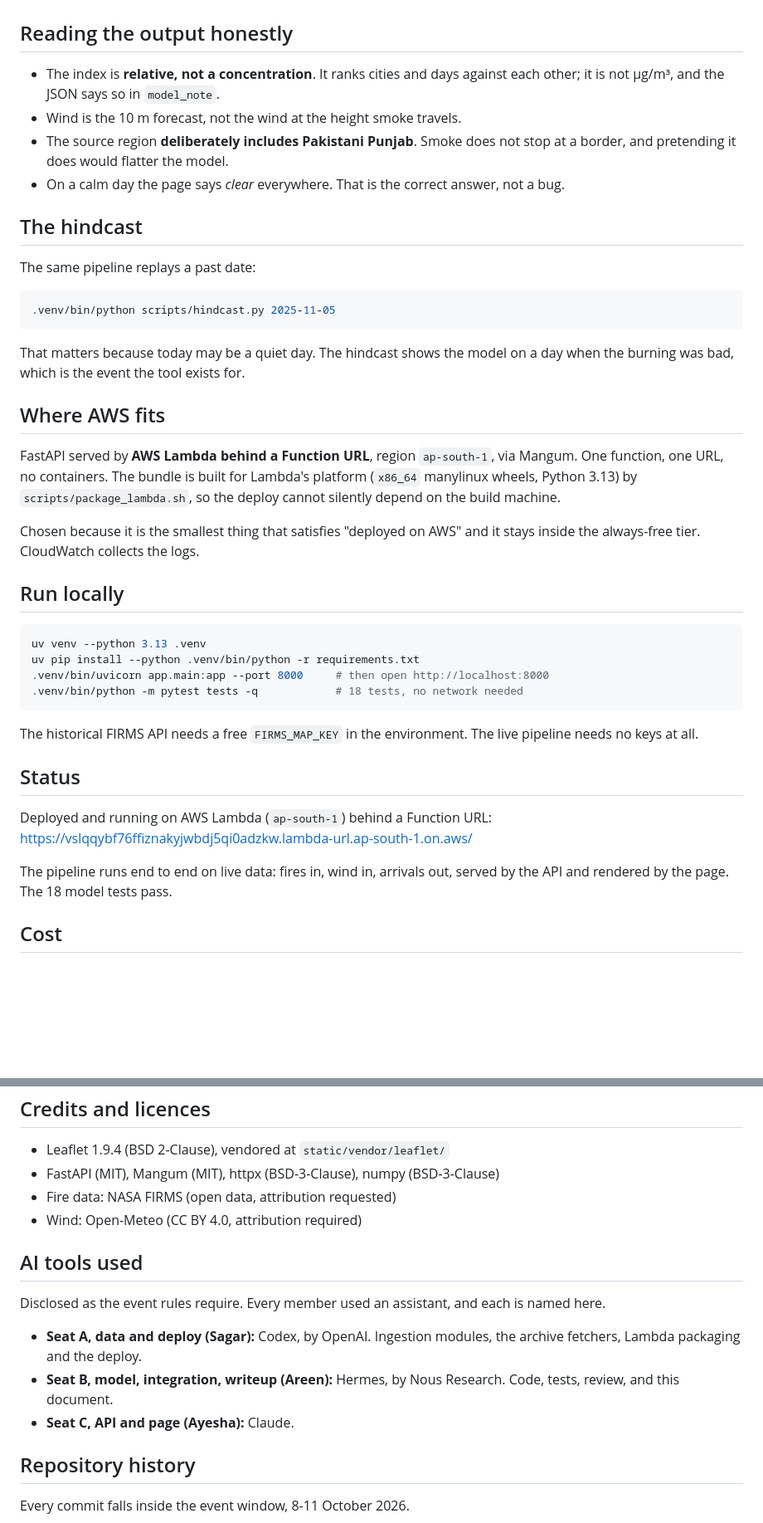
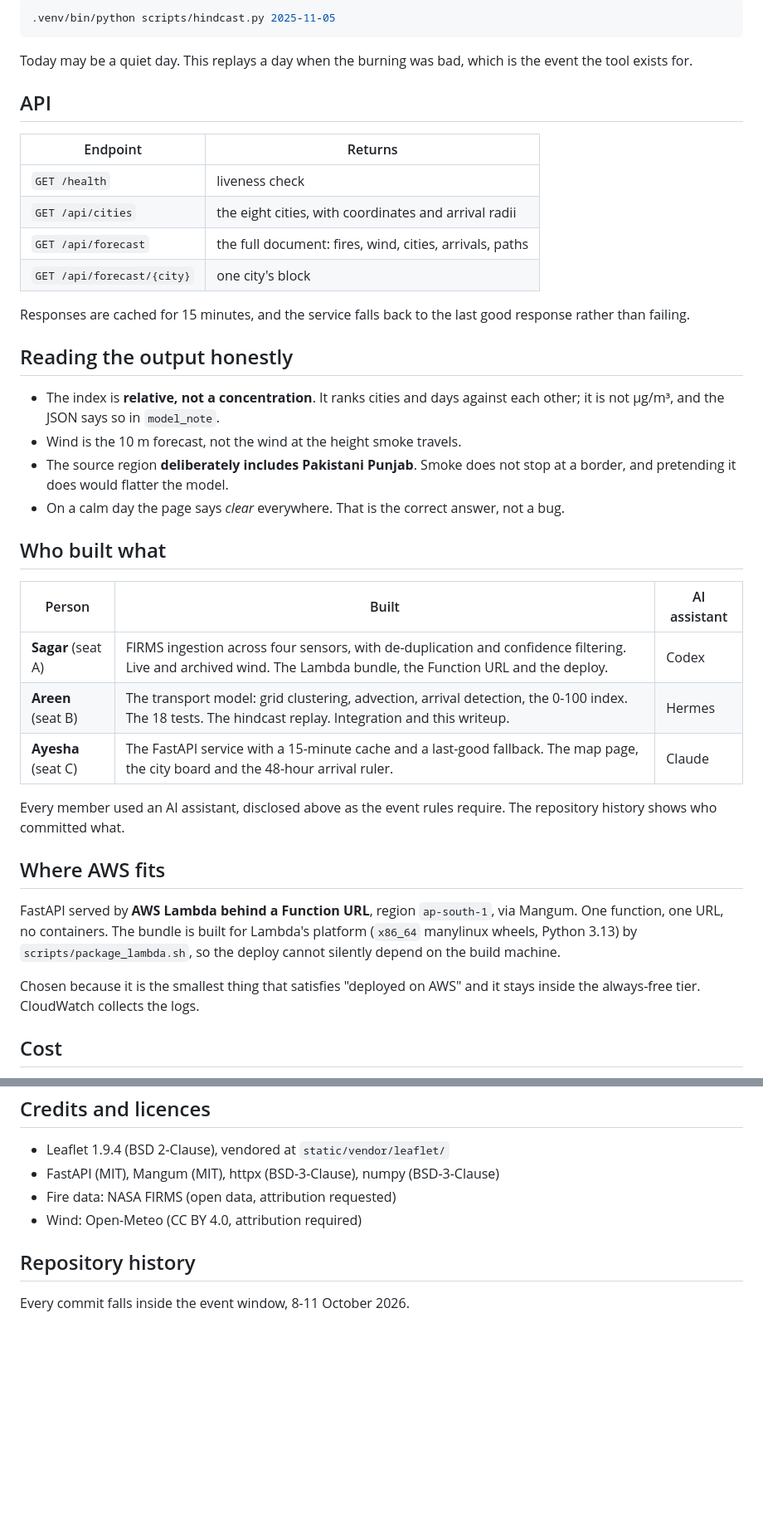
Before and after one commit to areen-dev/smoke-arrival, a Markdown page: README.md, 2 parts joined by grey strips. Shown at 83% size. Drawn GitHub-style; blank space fills up the shorter version.

````diff
--- a/README.md
+++ b/README.md
@@ -45,3 +67,22 @@ on one screen.
+```bash
+.venv/bin/python scripts/hindcast.py 2025-11-05
+```
+
+Today may be a quiet day. This replays a day when the burning was bad, which is
+the event the tool exists for.
+
+## API
+
+| Endpoint | Returns |
+| --- | --- |
+| `GET /health` | liveness check |
+| `GET /api/cities` | the eight cities, with coordinates and arrival radii |
+| `GET /api/forecast` | the full document: fires, wind, cities, arrivals, paths |
+| `GET /api/forecast/{city}` | one city's block |
+
+Responses are cached for 15 minutes, and the service falls back to the last
+good response rather than failing.
+
 ## Reading the output honestly
 
 - The index is **relative, not a concentration**. It ranks cities and days
@@ -52,16 +93,16 @@ on one screen.
 - On a calm day the page says *clear* everywhere. That is the correct answer,
   not a bug.
 
-## The hindcast
+## Who built what
 
-The same pipeline replays a past date:
+| Person | Built | AI assistant |
+| --- | --- | --- |
+| **Sagar** (seat A) | FIRMS ingestion across four sensors, with de-duplication and confidence filtering. Live and archived wind. The Lambda bundle, the Function URL and the deploy. | Codex |
+| **Areen** (seat B) | The transport model: grid clustering, advection, arrival detection, the 0-100 index. The 18 tests. The hindcast replay. Integration and this writeup. | Hermes |
+| **Ayesha** (seat C) | The FastAPI service with a 15-minute cache and a last-good fallback. The map page, the city board and the 48-hour arrival ruler. | Claude |
 
-```bash
-.venv/bin/python scripts/hindcast.py 2025-11-05
-```
-
-That matters because today may be a quiet day. The hindcast shows the model on
-a day when the burning was bad, which is the event the tool exists for.
+Every member used an AI assistant, disclosed above as the event rules require.
+The repository history shows who committed what.
 
 ## Where AWS fits
 
@@ -73,26 +114,6 @@ build machine.
 
 Chosen because it is the smallest thing that satisfies "deployed on AWS" and
 it stays inside the always-free tier. CloudWatch collects the logs.
-
-## Run locally
-
-```bash
-uv venv --python 3.13 .venv
-uv pip install --python .venv/bin/python -r requirements.txt
-.venv/bin/uvicorn app.main:app --port 8000     # then open http://localhost:8000
-.venv/bin/python -m pytest tests -q            # 18 tests, no network needed
-```
-
-The historical FIRMS API needs a free `FIRMS_MAP_KEY` in the environment. The
-live pipeline needs no keys at all.
-
-## Status
-
-Deployed and running on AWS Lambda (`ap-south-1`) behind a Function URL:
-https://vslqqybf76ffiznakyjwbdj5qi0adzkw.lambda-url.ap-south-1.on.aws/
-
-The pipeline runs end to end on live data: fires in, wind in, arrivals out,
-served by the API and rendered by the page. The 18 model tests pass.
 
 ## Cost
 
@@ -108,17 +129,6 @@ queue, no storage, so nothing else is billed.
 - Fire data: NASA FIRMS (open data, attribution requested)
 - Wind: Open-Meteo (CC BY 4.0, attribution required)
 
-## AI tools used
-
-Disclosed as the event rules require. Every member used an assistant, and each
-is named here.
-
-- **Seat A, data and deploy (Sagar):** Codex, by OpenAI. Ingestion modules,
-  the archive fetchers, Lambda packaging and the deploy.
-- **Seat B, model, integration, writeup (Areen):** Hermes, by Nous Research.
-  Code, tests, review, and this document.
-- **Seat C, API and page (Ayesha):** Claude.
-
 ## Repository history
 
 Every commit falls inside the event window, 8-11 October 2026.
````
Also changed, not shown: other parts of README.md (+36 -14 lines), docs/screenshot.png (added).
